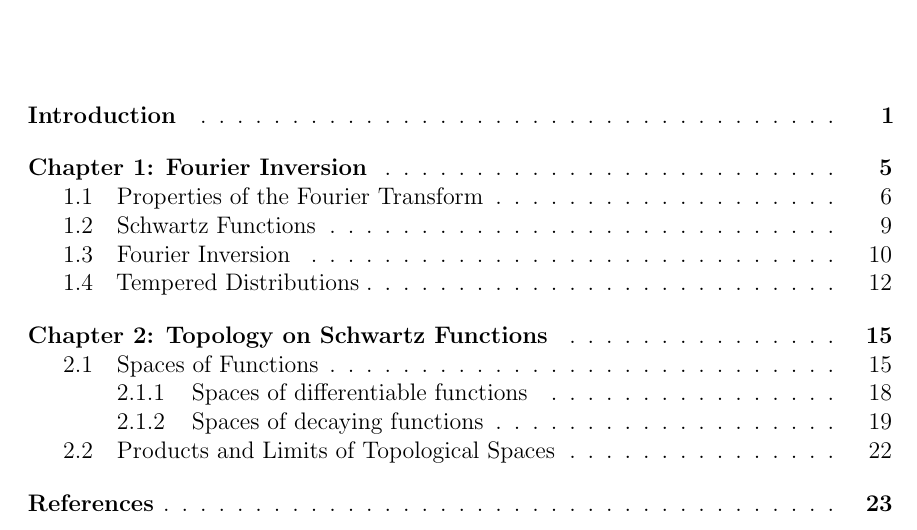
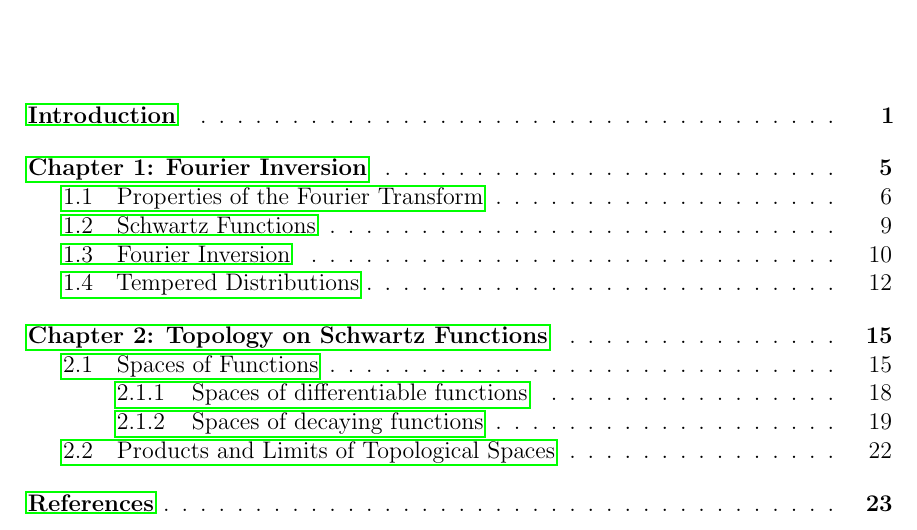
Before and after one commit to sethjust/thesis, a LaTeX thesis (thesis.tex): part of page 7 of 33, cut so that both start at the same text. Compiled offline with pdfLaTeX; a LaTeX package or settings file that is missing is left out.

Commit message:
pass final to hyperref package to get links in draft mode

```diff
--- a/thesis.tex
+++ b/thesis.tex
@@ -20,7 +20,7 @@
 \usepackage{framed}
 \usepackage[amsmath, thmmarks, thref, framed, hyperref]{ntheorem}
 \usepackage[ntheorem]{mdframed}
-\usepackage{hyperref}
+\usepackage[final]{hyperref}
 \hypersetup{linkbordercolor={0 1 0}}
 
 \usepackage{enumitem}
```
